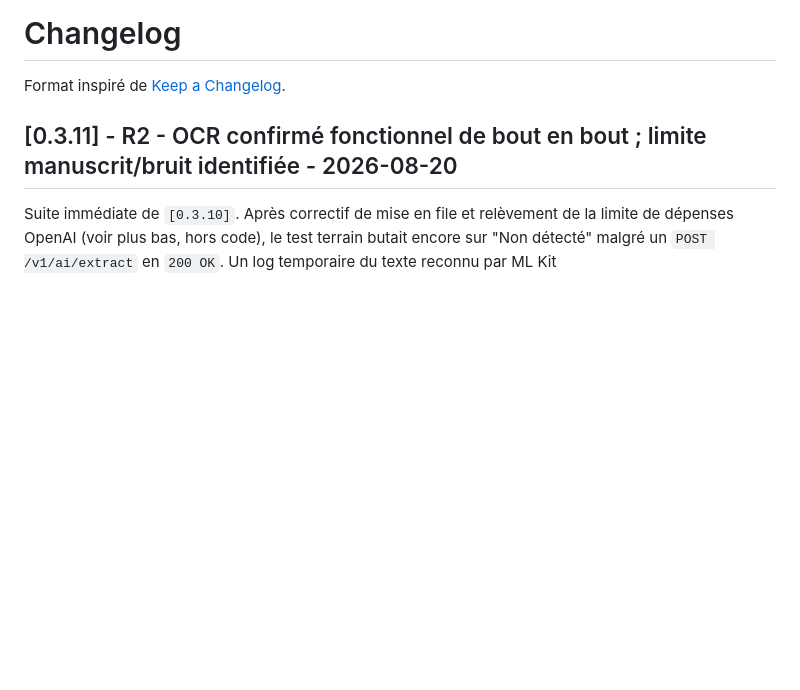
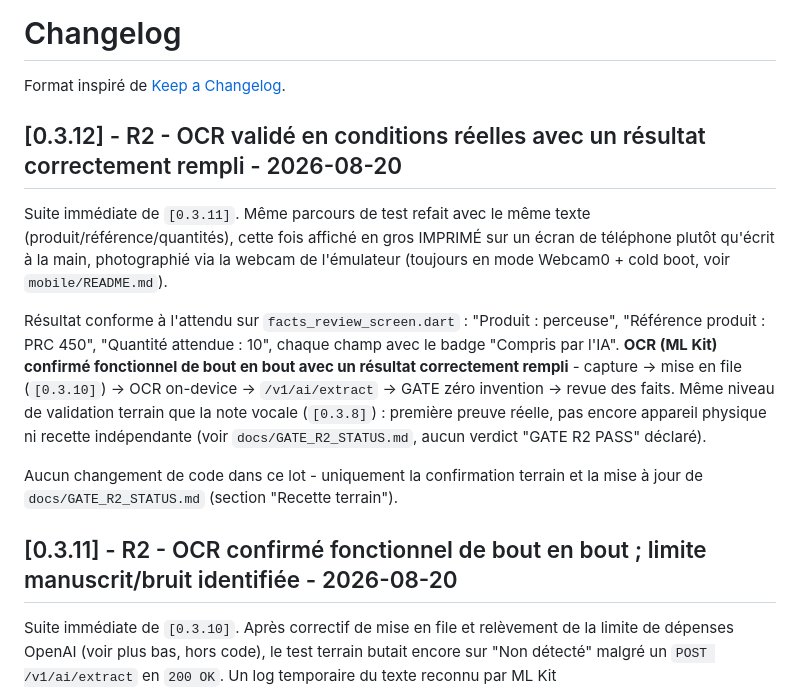
Before and after one commit to TCMM05/reserveflash, a Markdown page: CHANGELOG.md, the part around the change. GitHub-like rendering; blank space fills up the shorter version.

```diff
--- a/CHANGELOG.md
+++ b/CHANGELOG.md
@@ -1,6 +1,27 @@
 # Changelog
 
 Format inspiré de [Keep a Changelog](https://keepachangelog.com/fr/).
+
+## [0.3.12] - R2 - OCR validé en conditions réelles avec un résultat correctement rempli - 2026-08-20
+
+Suite immédiate de `[0.3.11]`. Même parcours de test refait avec le même
+texte (produit/référence/quantités), cette fois affiché en gros IMPRIMÉ sur
+un écran de téléphone plutôt qu'écrit à la main, photographié via la webcam
+de l'émulateur (toujours en mode Webcam0 + cold boot, voir
+`mobile/README.md`).
+
+Résultat conforme à l'attendu sur `facts_review_screen.dart` : "Produit :
+perceuse", "Référence produit : PRC 450", "Quantité attendue : 10", chaque
+champ avec le badge "Compris par l'IA". **OCR (ML Kit) confirmé fonctionnel
+de bout en bout avec un résultat correctement rempli** - capture -> mise en
+file (`[0.3.10]`) -> OCR on-device -> `/v1/ai/extract` -> GATE zéro
+invention -> revue des faits. Même niveau de validation terrain que la note
+vocale (`[0.3.8]`) : première preuve réelle, pas encore appareil physique ni
+recette indépendante (voir `docs/GATE_R2_STATUS.md`, aucun verdict "GATE R2
+PASS" déclaré).
+
+Aucun changement de code dans ce lot - uniquement la confirmation terrain et
+la mise à jour de `docs/GATE_R2_STATUS.md` (section "Recette terrain").
 
 ## [0.3.11] - R2 - OCR confirmé fonctionnel de bout en bout ; limite manuscrit/bruit identifiée - 2026-08-20
 
```
Also changed, not shown: docs/GATE_R2_STATUS.md (+22 -14 lines).
